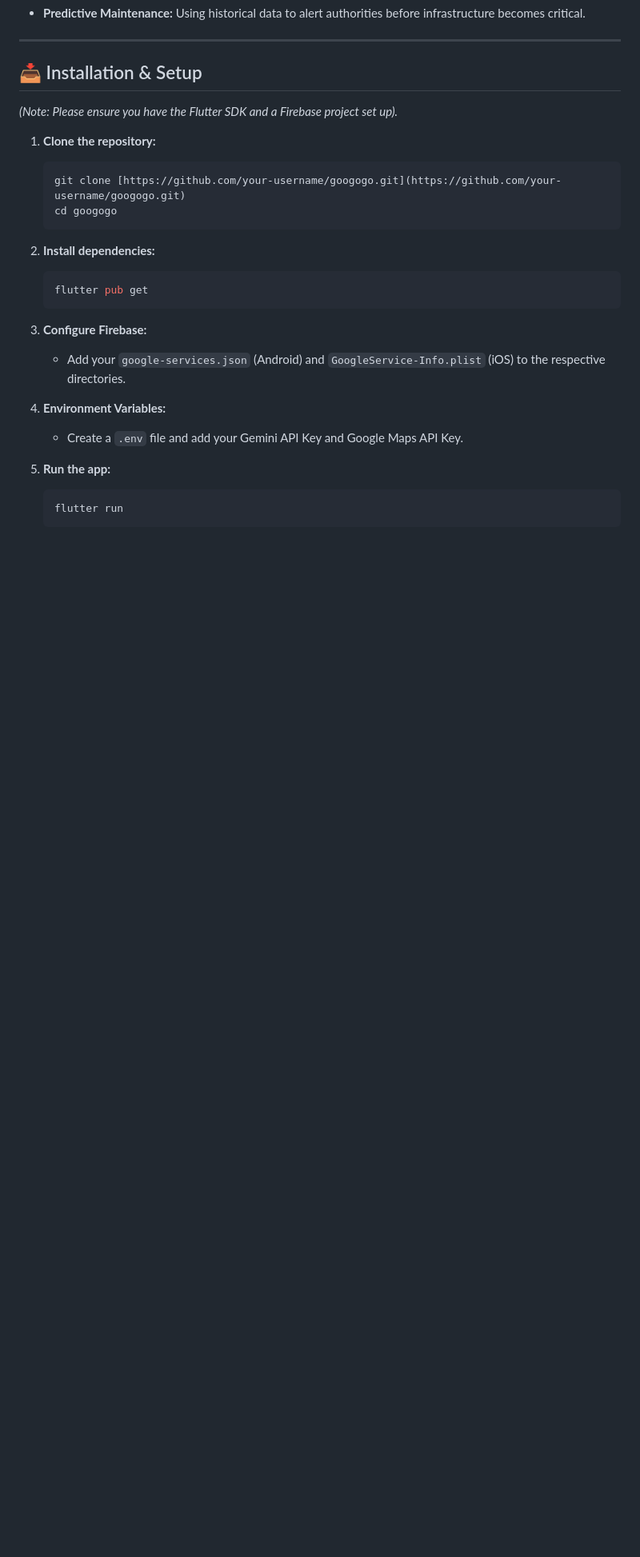
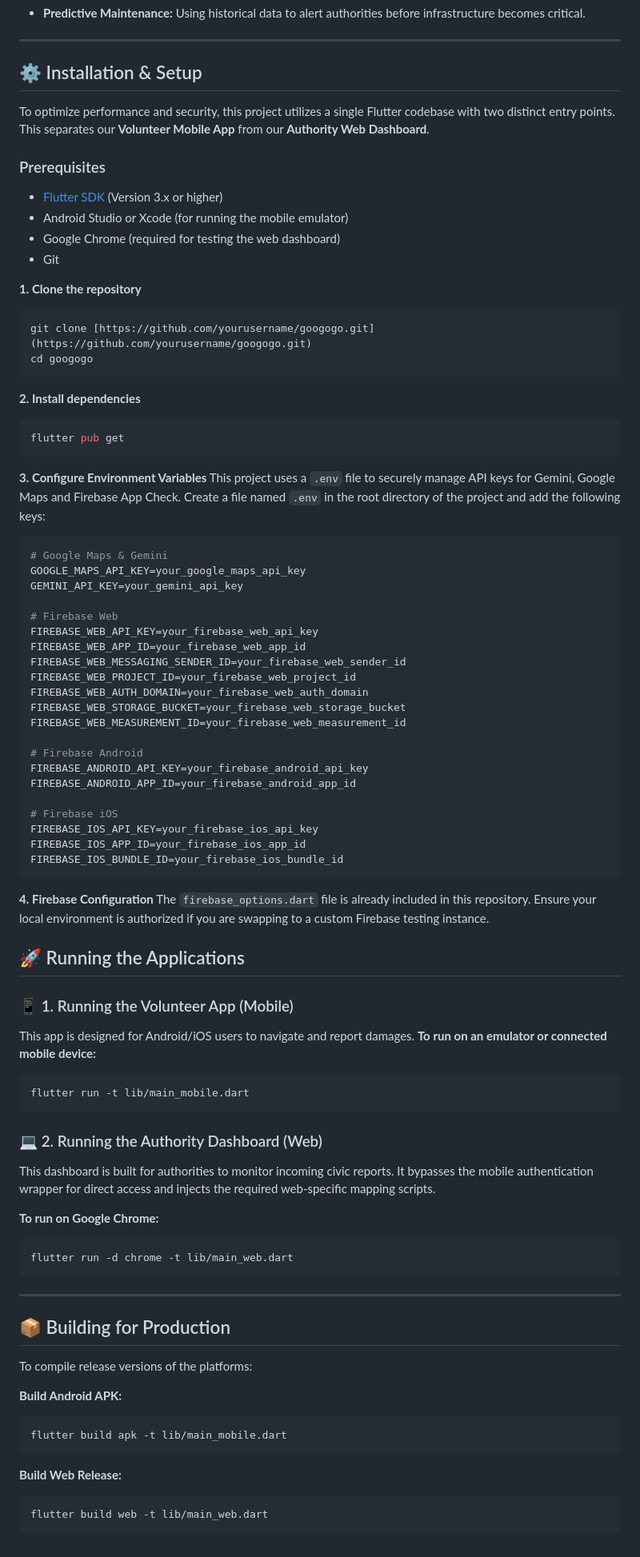
Before and after one commit to kerjing0328/Googogo, a Markdown page: README.md, the part around one of its changes. Shown at 80% size. Drawn GitHub-style; blank space fills up the shorter version.

Commit message:
update technical architecture, installation and setup
Updated the README to reflect changes in project structure, installation instructions, and flow descriptions.

````diff
--- a/README.md
+++ b/README.md
@@ -75,28 +93,85 @@ When a user enters a destination and selects their mobility mode, the app fetche
 
 ---
 
-## 📥 Installation & Setup
+## ⚙️ Installation & Setup
 
-*(Note: Please ensure you have the Flutter SDK and a Firebase project set up).*
+To optimize performance and security, this project utilizes a single Flutter codebase with two distinct entry points. This separates our **Volunteer Mobile App** from our **Authority Web Dashboard**.
 
-1.  **Clone the repository:**
-    ```bash
-    git clone [https://github.com/your-username/googogo.git](https://github.com/your-username/googogo.git)
-    cd googogo
-    ```
+### Prerequisites
+* [Flutter SDK](https://docs.flutter.dev/get-started/install) (Version 3.x or higher)
+* Android Studio or Xcode (for running the mobile emulator)
+* Google Chrome (required for testing the web dashboard)
+* Git
 
-2.  **Install dependencies:**
-    ```bash
-    flutter pub get
-    ```
+**1. Clone the repository**
+```bash
+git clone [https://github.com/yourusername/googogo.git](https://github.com/yourusername/googogo.git)
+cd googogo
+```
 
-3.  **Configure Firebase:**
-    * Add your `google-services.json` (Android) and `GoogleService-Info.plist` (iOS) to the respective directories.
+**2. Install dependencies**
+```bash
+flutter pub get
+```
 
-4.  **Environment Variables:**
-    * Create a `.env` file and add your Gemini API Key and Google Maps API Key.
+**3. Configure Environment Variables**
+This project uses a `.env` file to securely manage API keys for Gemini, Google Maps and Firebase App Check. Create a file named `.env` in the root directory of the project and add the following keys:
 
-5.  **Run the app:**
-    ```bash
-    flutter run
-    ```
+```env
+# Google Maps & Gemini
+GOOGLE_MAPS_API_KEY=your_google_maps_api_key
+GEMINI_API_KEY=your_gemini_api_key
+
+# Firebase Web
+FIREBASE_WEB_API_KEY=your_firebase_web_api_key
+FIREBASE_WEB_APP_ID=your_firebase_web_app_id
+FIREBASE_WEB_MESSAGING_SENDER_ID=your_firebase_web_sender_id
+FIREBASE_WEB_PROJECT_ID=your_firebase_web_project_id
+FIREBASE_WEB_AUTH_DOMAIN=your_firebase_web_auth_domain
+FIREBASE_WEB_STORAGE_BUCKET=your_firebase_web_storage_bucket
+FIREBASE_WEB_MEASUREMENT_ID=your_firebase_web_measurement_id
+
+# Firebase Android
+FIREBASE_ANDROID_API_KEY=your_firebase_android_api_key
+FIREBASE_ANDROID_APP_ID=your_firebase_android_app_id
+
+# Firebase iOS
+FIREBASE_IOS_API_KEY=your_firebase_ios_api_key
+FIREBASE_IOS_APP_ID=your_firebase_ios_app_id
+FIREBASE_IOS_BUNDLE_ID=your_firebase_ios_bundle_id
+```
+
+**4. Firebase Configuration**
+The `firebase_options.dart` file is already included in this repository. Ensure your local environment is authorized if you are swapping to a custom Firebase testing instance.
+
+## 🚀 Running the Applications
+
+### 📱 1. Running the Volunteer App (Mobile)
+This app is designed for Android/iOS users to navigate and report damages.
+**To run on an emulator or connected mobile device:**
+```bash
+flutter run -t lib/main_mobile.dart
+```
+
+### 💻 2. Running the Authority Dashboard (Web)
+This dashboard is built for authorities to monitor incoming civic reports. It bypasses the mobile authentication wrapper for direct access and injects the required web-specific mapping scripts.
+
+**To run on Google Chrome:**
+```bash
+flutter run -d chrome -t lib/main_web.dart
+```
+---
+
+## 📦 Building for Production
+
+To compile release versions of the platforms:
+
+**Build Android APK:**
+```bash
+flutter build apk -t lib/main_mobile.dart
+```
+
+**Build Web Release:**
+```bash
+flutter build web -t lib/main_web.dart
+```
````
Also changed, not shown: other parts of README.md (+19 -1 lines).
